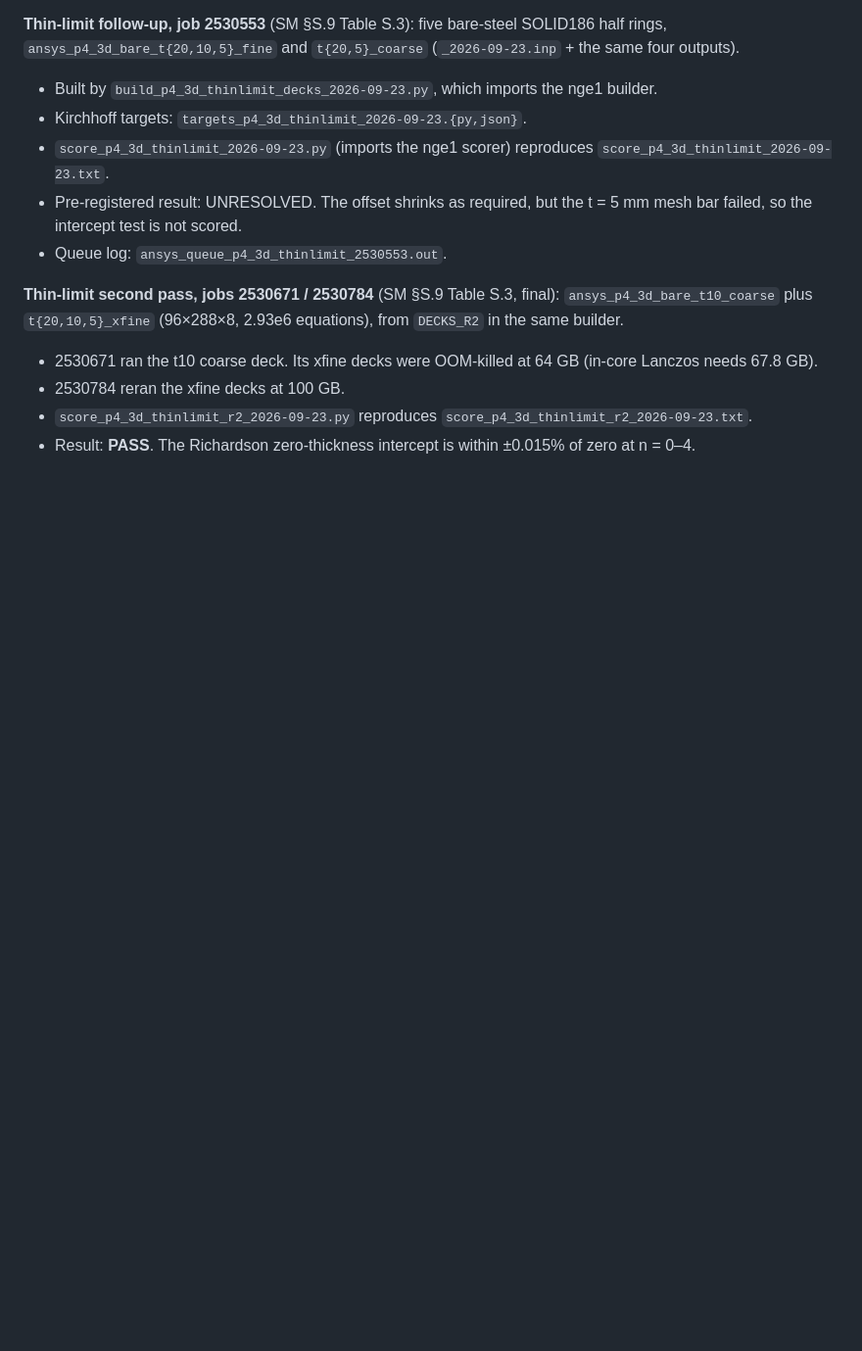
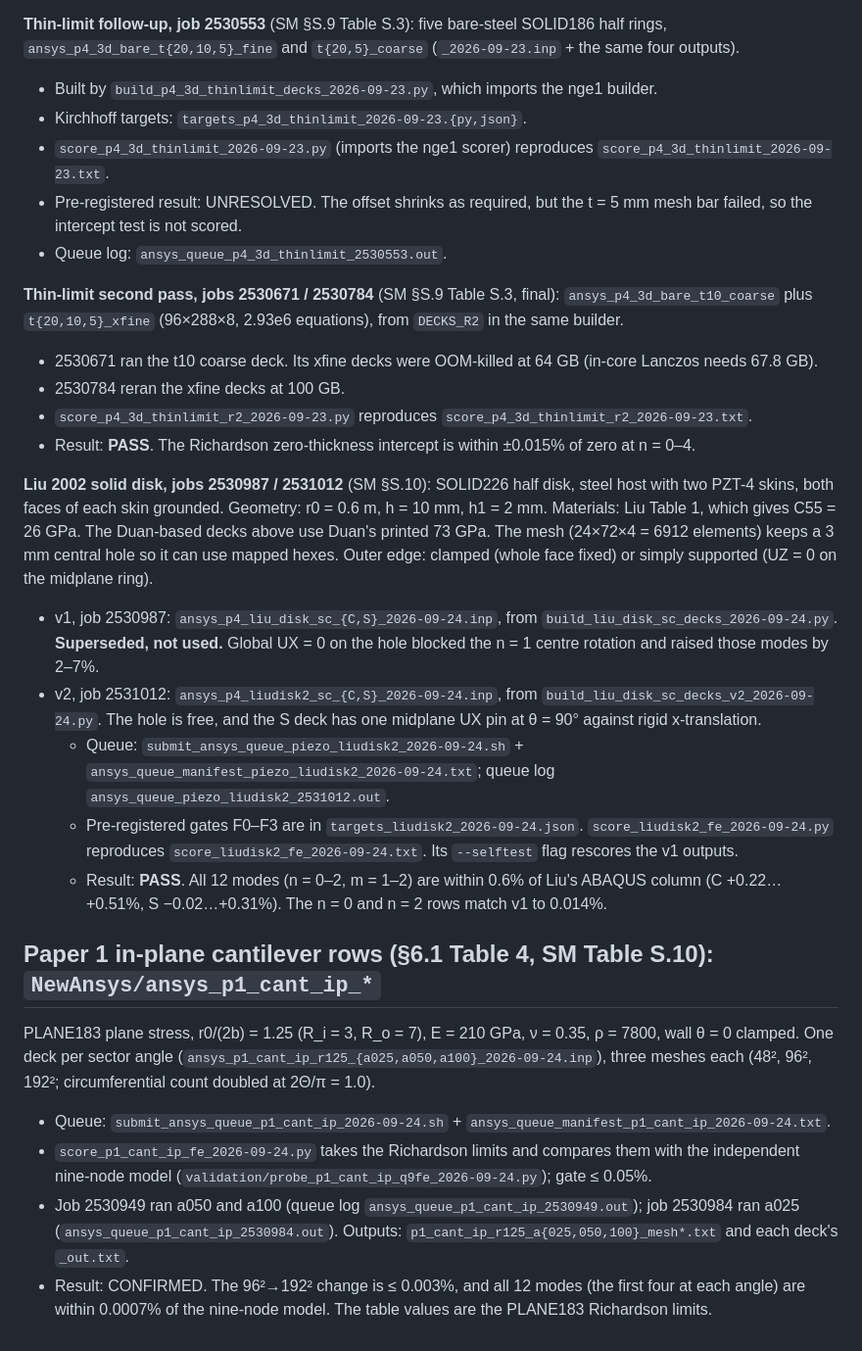
Before and after one commit to McCune1/plate_solver, a Markdown page: ansys/README.md, the part around the change. Shown at 98% size. GitHub-like rendering; blank space fills up the shorter version.

Commit message:
ansys/README: map the Paper 1 in-plane cantilever and Paper 4 Liu disk FE jobs
Adds the job -> claim sections for ansys_p1_cant_ip_* (jobs 2530949,
2530984) and ansys_p4_liu_disk_* / ansys_p4_liudisk2_* (jobs 2530987
superseded, 2531012), including the C55 = 26 GPa (Liu) vs 73 GPa (Duan
decks) note.

Co-Authored-By: Claude Opus 5.5 <noreply@anthropic.com>
Claude-Session: https://claude.ai/code/session_01HinpL5bUPNTtNDvyrg5vnX

```diff
--- a/ansys/README.md
+++ b/ansys/README.md
@@ -138,3 +138,46 @@ final): `ansys_p4_3d_bare_t10_coarse` plus `t{20,10,5}_xfine` (96×288×8,
   `score_p4_3d_thinlimit_r2_2026-09-23.txt`.
 - Result: **PASS**. The Richardson zero-thickness intercept is within
   ±0.015% of zero at n = 0–4.
+
+**Liu 2002 solid disk, jobs 2530987 / 2531012** (SM §S.10): SOLID226 half
+disk, steel host with two PZT-4 skins, both faces of each skin grounded.
+Geometry: r0 = 0.6 m, h = 10 mm, h1 = 2 mm. Materials: Liu Table 1, which
+gives C55 = 26 GPa. The Duan-based decks above use Duan's printed 73 GPa.
+The mesh (24×72×4 = 6912 elements) keeps a 3 mm central hole so it can
+use mapped hexes. Outer edge: clamped (whole face fixed) or simply
+supported (UZ = 0 on the midplane ring).
+- v1, job 2530987: `ansys_p4_liu_disk_sc_{C,S}_2026-09-24.inp`, from
+  `build_liu_disk_sc_decks_2026-09-24.py`. **Superseded, not used.** Global
+  UX = 0 on the hole blocked the n = 1 centre rotation and raised those
+  modes by 2–7%.
+- v2, job 2531012: `ansys_p4_liudisk2_sc_{C,S}_2026-09-24.inp`, from
+  `build_liu_disk_sc_decks_v2_2026-09-24.py`. The hole is free, and the S
+  deck has one midplane UX pin at θ = 90° against rigid x-translation.
+  - Queue: `submit_ansys_queue_piezo_liudisk2_2026-09-24.sh` +
+    `ansys_queue_manifest_piezo_liudisk2_2026-09-24.txt`; queue log
+    `ansys_queue_piezo_liudisk2_2531012.out`.
+  - Pre-registered gates F0–F3 are in `targets_liudisk2_2026-09-24.json`.
+    `score_liudisk2_fe_2026-09-24.py` reproduces
+    `score_liudisk2_fe_2026-09-24.txt`. Its `--selftest` flag rescores the
+    v1 outputs.
+  - Result: **PASS**. All 12 modes (n = 0–2, m = 1–2) are within 0.6% of
+    Liu's ABAQUS column (C +0.22…+0.51%, S −0.02…+0.31%). The n = 0 and
+    n = 2 rows match v1 to 0.014%.
+
+## Paper 1 in-plane cantilever rows (§6.1 Table 4, SM Table S.10): `NewAnsys/ansys_p1_cant_ip_*`
+
+PLANE183 plane stress, r0/(2b) = 1.25 (R_i = 3, R_o = 7), E = 210 GPa,
+ν = 0.35, ρ = 7800, wall θ = 0 clamped. One deck per sector angle
+(`ansys_p1_cant_ip_r125_{a025,a050,a100}_2026-09-24.inp`), three meshes
+each (48², 96², 192²; circumferential count doubled at 2Θ/π = 1.0).
+- Queue: `submit_ansys_queue_p1_cant_ip_2026-09-24.sh` +
+  `ansys_queue_manifest_p1_cant_ip_2026-09-24.txt`.
+- `score_p1_cant_ip_fe_2026-09-24.py` takes the Richardson limits and
+  compares them with the independent nine-node model
+  (`validation/probe_p1_cant_ip_q9fe_2026-09-24.py`); gate ≤ 0.05%.
+- Job 2530949 ran a050 and a100 (queue log `ansys_queue_p1_cant_ip_2530949.out`);
+  job 2530984 ran a025 (`ansys_queue_p1_cant_ip_2530984.out`). Outputs:
+  `p1_cant_ip_r125_a{025,050,100}_mesh*.txt` and each deck's `_out.txt`.
+- Result: CONFIRMED. The 96²→192² change is ≤ 0.003%, and all 12 modes
+  (the first four at each angle) are within 0.0007% of the nine-node model.
+  The table values are the PLANE183 Richardson limits.
```
